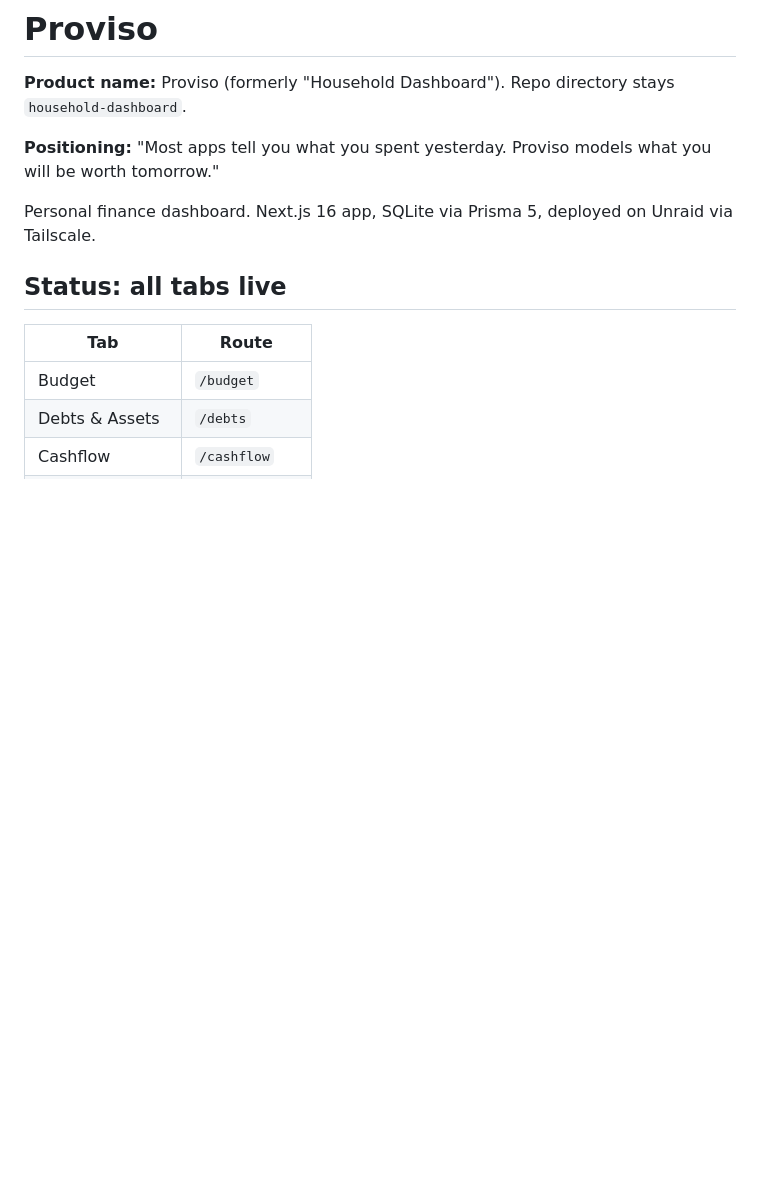
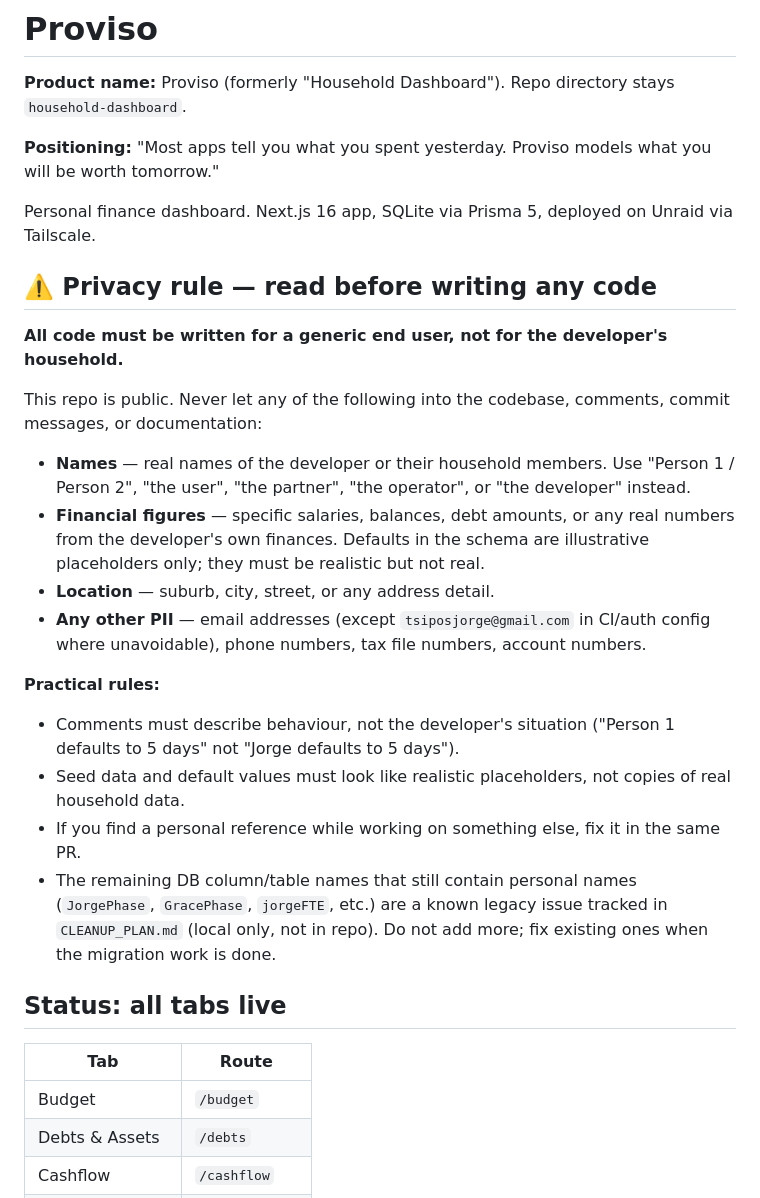
Before and after one commit to Jorget43/proviso, a Markdown page: CLAUDE.md, the part around the change. GitHub-like rendering; blank space fills up the shorter version.

Commit message:
Docs: add hard privacy rule — no personal info in public codebase
Co-Authored-By: Claude Sonnet 4.6 <noreply@anthropic.com>

```diff
--- a/CLAUDE.md
+++ b/CLAUDE.md
@@ -7,6 +7,23 @@
 **Positioning:** "Most apps tell you what you spent yesterday. Proviso models what you will be worth tomorrow."
 
 Personal finance dashboard. Next.js 16 app, SQLite via Prisma 5, deployed on Unraid via Tailscale.
+
+## ⚠️ Privacy rule — read before writing any code
+
+**All code must be written for a generic end user, not for the developer's household.**
+
+This repo is public. Never let any of the following into the codebase, comments, commit messages, or documentation:
+
+- **Names** — real names of the developer or their household members. Use "Person 1 / Person 2", "the user", "the partner", "the operator", or "the developer" instead.
+- **Financial figures** — specific salaries, balances, debt amounts, or any real numbers from the developer's own finances. Defaults in the schema are illustrative placeholders only; they must be realistic but not real.
+- **Location** — suburb, city, street, or any address detail.
+- **Any other PII** — email addresses (except `tsiposjorge@gmail.com` in CI/auth config where unavoidable), phone numbers, tax file numbers, account numbers.
+
+**Practical rules:**
+- Comments must describe behaviour, not the developer's situation ("Person 1 defaults to 5 days" not "Jorge defaults to 5 days").
+- Seed data and default values must look like realistic placeholders, not copies of real household data.
+- If you find a personal reference while working on something else, fix it in the same PR.
+- The remaining DB column/table names that still contain personal names (`JorgePhase`, `GracePhase`, `jorgeFTE`, etc.) are a known legacy issue tracked in `CLEANUP_PLAN.md` (local only, not in repo). Do not add more; fix existing ones when the migration work is done.
 
 ## Status: all tabs live
 
```
